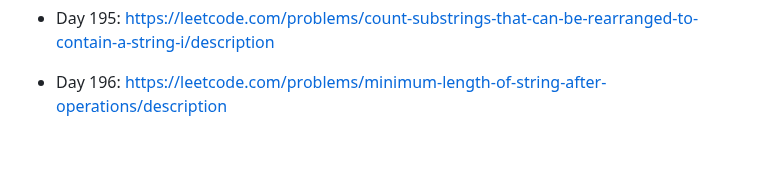
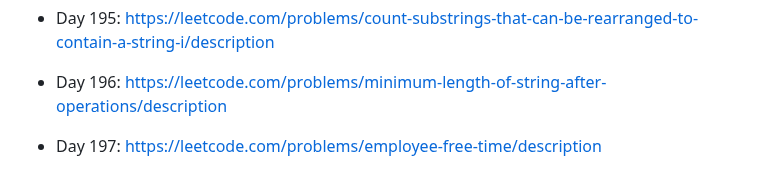
Before and after one commit to unlimitedband/daily-lc, a Markdown page: README.md, the part around the change. GitHub-like rendering; blank space fills up the shorter version.

Commit message:
Pick challenge day 197

```diff
--- a/README.md
+++ b/README.md
@@ -401,3 +401,5 @@ Mỗi ngày pick một challenge ngẫu nhiên từ leetcode.
 * Day 195: https://leetcode.com/problems/count-substrings-that-can-be-rearranged-to-contain-a-string-i/description
 
 * Day 196: https://leetcode.com/problems/minimum-length-of-string-after-operations/description
+
+* Day 197: https://leetcode.com/problems/employee-free-time/description
```
